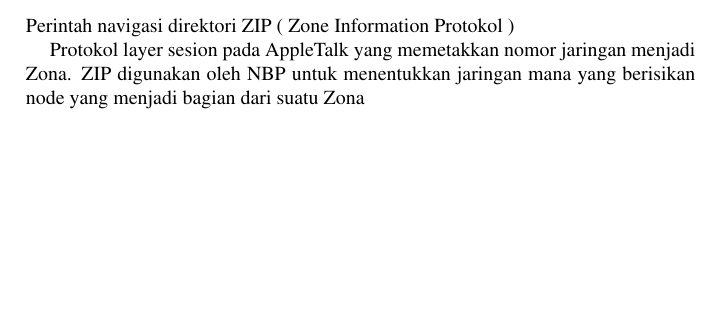
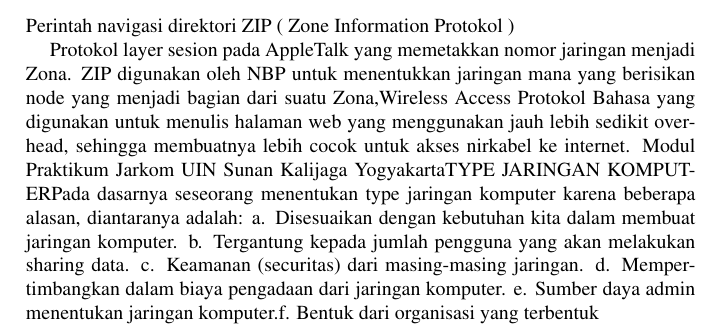
Before and after one commit to BukuInformatika/Jarkom, a LaTeX thesis (main.tex, which reads chapters/1.tex): part of page 32 of 44, cut so that both start at the same text, the shorter picture padded with empty space. Compiled offline with pdfLaTeX.

Commit message:
menambahkan sesuatu

```diff
--- a/chapters/1.tex
+++ b/chapters/1.tex
@@ -2,4 +2,10 @@
 Perintah navigasi direktori
 ZIP ( Zone Information Protokol )
 
-Protokol layer sesion pada AppleTalk yang memetakkan nomor jaringan menjadi Zona. ZIP digunakan oleh NBP untuk menentukkan jaringan mana yang berisikan node yang menjadi bagian dari suatu Zona
+Protokol layer sesion pada AppleTalk yang memetakkan nomor jaringan menjadi Zona. ZIP digunakan oleh NBP untuk menentukkan jaringan mana yang berisikan node yang menjadi bagian dari suatu Zona,Wireless Access Protokol Bahasa yang digunakan untuk menulis halaman web yang menggunakan jauh lebih sedikit overhead, sehingga membuatnya lebih cocok untuk akses nirkabel ke internet.
+Modul Praktikum Jarkom UIN Sunan Kalijaga YogyakartaTYPE JARINGAN KOMPUTERPada   dasarnya   seseorang   menentukan   type   jaringan   komputer   karena beberapa alasan, diantaranya adalah:
+a. Disesuaikan dengan kebutuhan kita dalam membuat jaringan komputer.
+b. Tergantung kepada jumlah pengguna yang akan melakukan sharing data.
+c. Keamanan (securitas) dari masing-masing jaringan.
+d. Mempertimbangkan dalam biaya pengadaan dari jaringan komputer.
+e. Sumber daya admin menentukan jaringan komputer.f. Bentuk dari organisasi yang terbentuk
```
